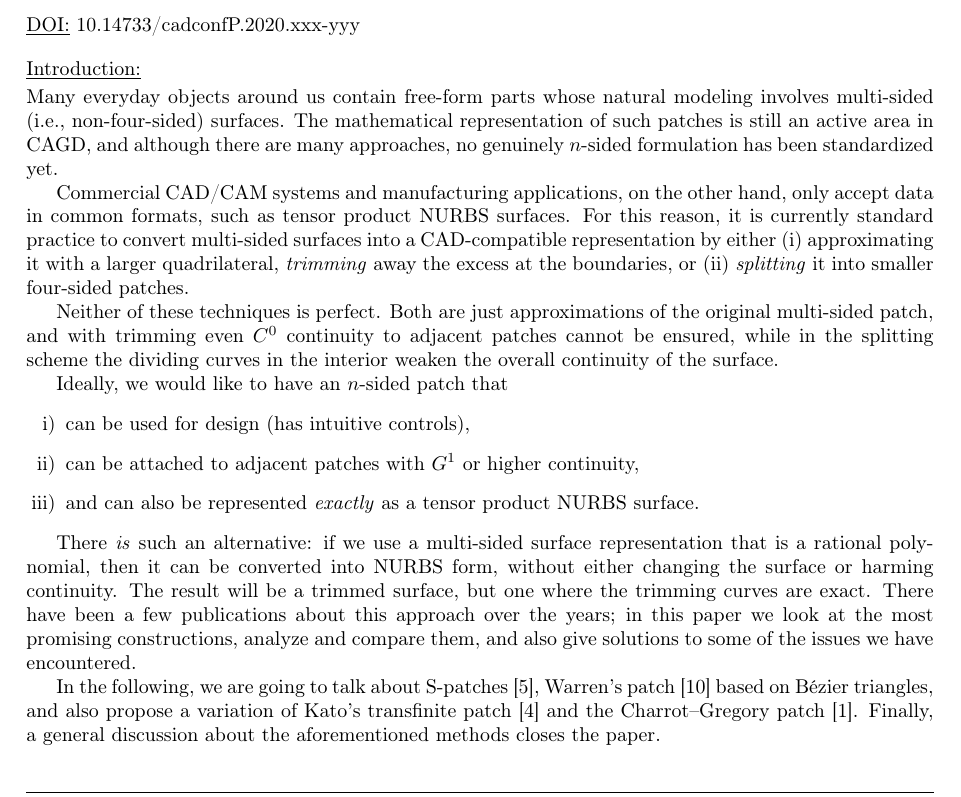
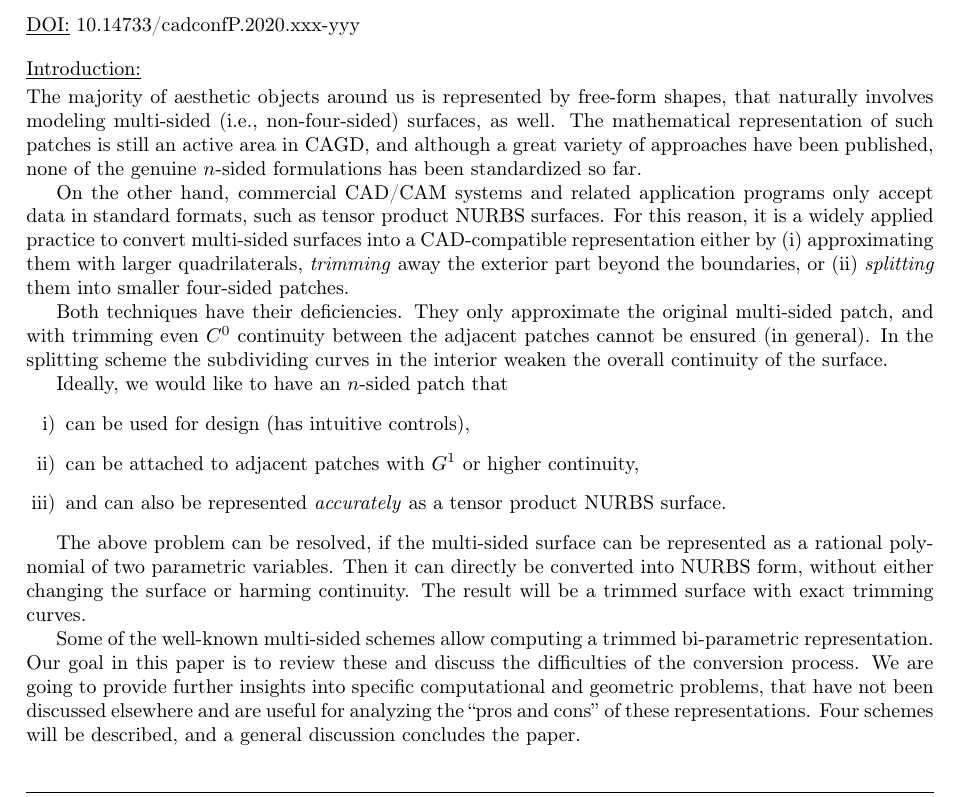
Before and after one commit to salvipeter/tensor-conversion, a LaTeX document (conversion.tex): part of page 1 of 5, cut so that both start at the same text. Compiled offline with pdfLaTeX.

Commit message:
Introduction rewrite

```diff
--- a/conversion.tex
+++ b/conversion.tex
@@ -155,42 +155,42 @@ B\'ezier surface, Trimming, Charrot--Gregory patch, S-patch
 
 \vspace{10pt}
 \noindent\underline{Introduction:}\vspace{0.2em}\newline
-Many everyday objects around us contain free-form parts whose natural modeling involves
-multi-sided (i.e., non-four-sided) surfaces. The mathematical representation of such
-patches is still an active area in CAGD, and although there are many approaches,
-no genuinely $n$-sided formulation has been standardized yet.
+The majority of aesthetic objects around us is represented by free-form shapes, that
+naturally involves modeling multi-sided (i.e., non-four-sided) surfaces, as well.  The
+mathematical representation of such patches is still an active area in CAGD, and although
+a great variety of approaches have been published, none of the genuine $n$-sided
+formulations has been standardized so far.
 
-Commercial CAD/CAM systems and manufacturing applications, on the other hand, only accept data
-in common formats, such as tensor product NURBS surfaces. For this reason, it is currently
-standard practice to convert multi-sided surfaces into  a CAD-compatible representation
-by either (i)~approximating it with a larger quadrilateral, \emph{trimming} away the excess
-at the boundaries, or (ii)~\emph{splitting} it into smaller four-sided patches.
+On the other hand, commercial CAD/CAM systems and related application programs only accept
+data in standard formats, such as tensor product NURBS surfaces. For this reason, it is a
+widely applied practice to convert multi-sided surfaces into a CAD-compatible
+representation either by (i)~approximating them with larger quadrilaterals,
+\emph{trimming} away the exterior part beyond the boundaries, or (ii)~\emph{splitting}
+them into smaller four-sided patches.
 
-Neither of these techniques is perfect. Both are just approximations of the original multi-sided
-patch, and with trimming even $C^0$ continuity to adjacent patches cannot be ensured, while in the
-splitting scheme the dividing curves in the interior weaken the overall continuity of the surface.
+Both techniques have their deficiencies. They only approximate the original multi-sided
+patch, and with trimming even $C^0$ continuity between the adjacent patches cannot be
+ensured (in general). In the splitting scheme the subdividing curves in the interior
+weaken the overall continuity of the surface.
 
 Ideally, we would like to have an $n$-sided patch that
 \begin{enumerate}[i)]
 \item can be used for design (has intuitive controls),
 \item can be attached to adjacent patches with $G^1$ or higher continuity,
-\item and can also be represented \emph{exactly} as a tensor product NURBS surface.
+\item and can also be represented \emph{accurately} as a tensor product NURBS surface.
 \end{enumerate}
 
-There \emph{is} such an alternative:
-if we use a multi-sided surface representation that is a rational polynomial,
-then it can be converted into NURBS form, without either changing the surface or harming continuity.
-The result will be a trimmed surface, but one where the trimming curves are exact.
-There have been a few publications about this approach over the years;
-in this paper we look at the most promising constructions, analyze and compare them,
-and also give solutions to some of the issues we have encountered.
+The above problem can be resolved, if the multi-sided surface can be represented as a
+rational polynomial of two parametric variables. Then it can directly be converted into
+NURBS form, without either changing the surface or harming continuity. The result will be
+a trimmed surface with exact trimming curves.
 
-In the following, we are going to talk about
-S-patches~\cite{spatch1},
-Warren's patch~\cite{warren} based on B\'ezier triangles,
-and also propose a variation of Kato's transfinite patch~\cite{kato}
-and the Charrot--Gregory patch~\cite{charrot}.
-Finally, a general discussion about the aforementioned methods closes the paper.
+Some of the well-known multi-sided schemes allow computing a trimmed bi-parametric
+representation. Our goal in this paper is to review these and discuss the difficulties of
+the conversion process. We are going to provide further insights into specific
+computational and geometric problems, that have not been discussed elsewhere and are
+useful for analyzing the ``pros and cons'' of these representations. Four schemes will be
+described, and a general discussion concludes the paper.
 
 \vspace{10pt}
 \noindent\underline{S-patch:}\vspace{0.2em}\newline
```
